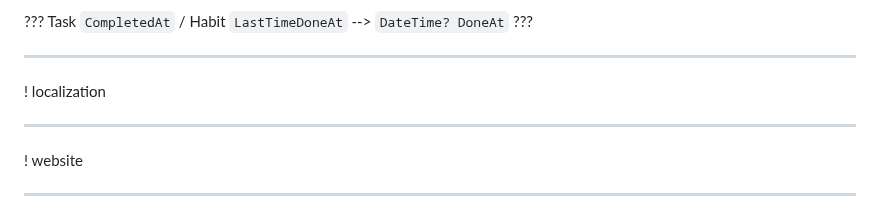
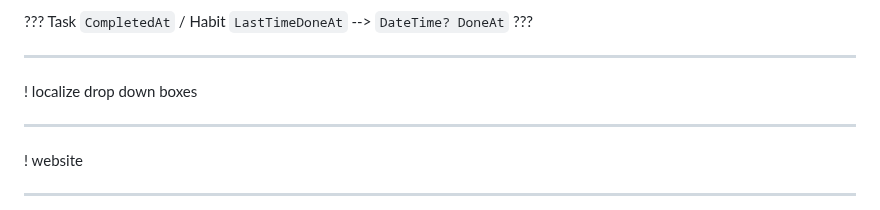
Before and after one commit to Jinjinov/OpenHabitTracker, a Markdown page: TODO.md, the part around the change. Drawn GitHub-style.

Commit message:
updated TODO

```diff
--- a/TODO.md
+++ b/TODO.md
@@ -12,7 +12,7 @@ version history: https://learn.microsoft.com/en-us/ef/core/providers/sql-server/
 
 ---------------------------------------------------------------------------------------------------
 
-! localization
+! localize drop down boxes
 
 ---------------------------------------------------------------------------------------------------
 
```
